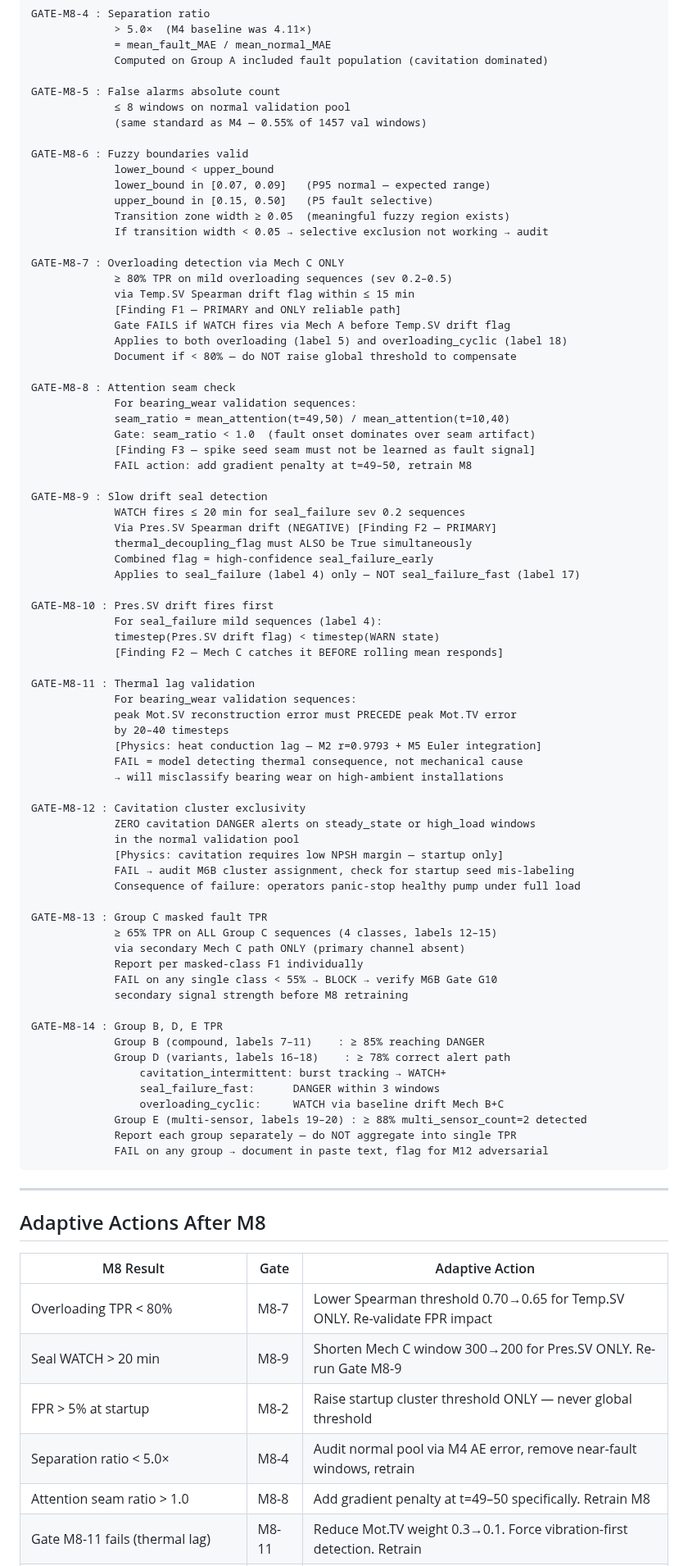
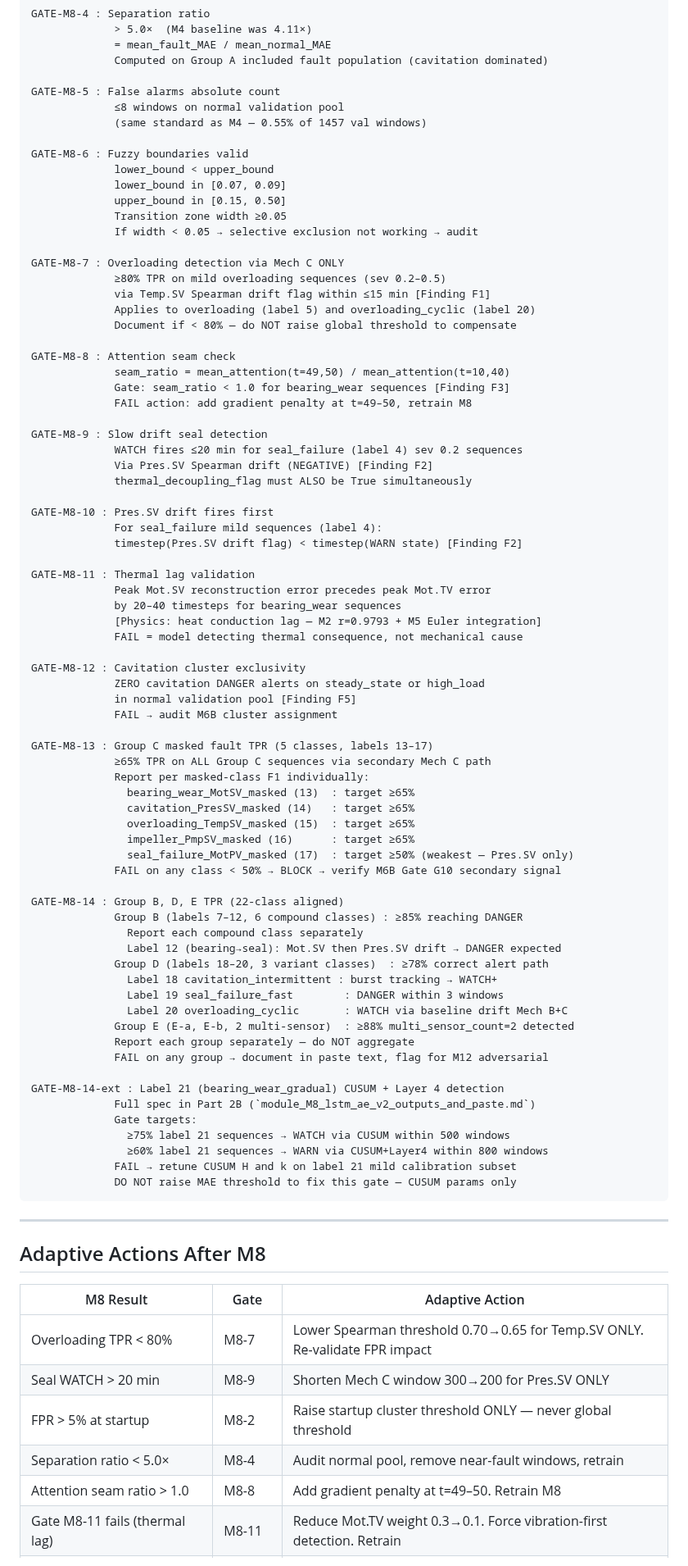
Before and after one commit to Souvik-1234-cpu/PumpSmart_Project, a Markdown page: module_M8_lstm_ae_v2_gates_and_outputs.md, the part around one of its changes. Shown at 82% size. Rendered like a GitHub page.

````diff
--- a/module_M8_lstm_ae_v2_gates_and_outputs.md
+++ b/module_M8_lstm_ae_v2_gates_and_outputs.md
@@ -214,74 +264,76 @@ GATE-M8-4 : Separation ratio
              Computed on Group A included fault population (cavitation dominated)
 
 GATE-M8-5 : False alarms absolute count
-             ≤ 8 windows on normal validation pool
+             ≤8 windows on normal validation pool
              (same standard as M4 — 0.55% of 1457 val windows)
 
 GATE-M8-6 : Fuzzy boundaries valid
              lower_bound < upper_bound
-             lower_bound in [0.07, 0.09]   (P95 normal — expected range)
-             upper_bound in [0.15, 0.50]   (P5 fault selective)
-             Transition zone width ≥ 0.05  (meaningful fuzzy region exists)
-             If transition width < 0.05 → selective exclusion not working → audit
+             lower_bound in [0.07, 0.09]
+             upper_bound in [0.15, 0.50]
+             Transition zone width ≥0.05
+             If width < 0.05 → selective exclusion not working → audit
 
 GATE-M8-7 : Overloading detection via Mech C ONLY
-             ≥ 80% TPR on mild overloading sequences (sev 0.2–0.5)
-             via Temp.SV Spearman drift flag within ≤ 15 min
-             [Finding F1 — PRIMARY and ONLY reliable path]
-             Gate FAILS if WATCH fires via Mech A before Temp.SV drift flag
-             Applies to both overloading (label 5) and overloading_cyclic (label 18)
+             ≥80% TPR on mild overloading sequences (sev 0.2–0.5)
+             via Temp.SV Spearman drift flag within ≤15 min [Finding F1]
+             Applies to overloading (label 5) and overloading_cyclic (label 20)
              Document if < 80% — do NOT raise global threshold to compensate
 
 GATE-M8-8 : Attention seam check
-             For bearing_wear validation sequences:
              seam_ratio = mean_attention(t=49,50) / mean_attention(t=10,40)
-             Gate: seam_ratio < 1.0  (fault onset dominates over seam artifact)
-             [Finding F3 — spike seed seam must not be learned as fault signal]
+             Gate: seam_ratio < 1.0 for bearing_wear sequences [Finding F3]
              FAIL action: add gradient penalty at t=49–50, retrain M8
 
 GATE-M8-9 : Slow drift seal detection
-             WATCH fires ≤ 20 min for seal_failure sev 0.2 sequences
-             Via Pres.SV Spearman drift (NEGATIVE) [Finding F2 — PRIMARY]
+             WATCH fires ≤20 min for seal_failure (label 4) sev 0.2 sequences
+             Via Pres.SV Spearman drift (NEGATIVE) [Finding F2]
              thermal_decoupling_flag must ALSO be True simultaneously
-             Combined flag = high-confidence seal_failure_early
-             Applies to seal_failure (label 4) only — NOT seal_failure_fast (label 17)
 
 GATE-M8-10 : Pres.SV drift fires first
              For seal_failure mild sequences (label 4):
-             timestep(Pres.SV drift flag) < timestep(WARN state)
-             [Finding F2 — Mech C catches it BEFORE rolling mean responds]
+             timestep(Pres.SV drift flag) < timestep(WARN state) [Finding F2]
 
 GATE-M8-11 : Thermal lag validation
-             For bearing_wear validation sequences:
-             peak Mot.SV reconstruction error must PRECEDE peak Mot.TV error
-             by 20–40 timesteps
+             Peak Mot.SV reconstruction error precedes peak Mot.TV error
+             by 20–40 timesteps for bearing_wear sequences
              [Physics: heat conduction lag — M2 r=0.9793 + M5 Euler integration]
              FAIL = model detecting thermal consequence, not mechanical cause
-             → will misclassify bearing wear on high-ambient installations
 
 GATE-M8-12 : Cavitation cluster exclusivity
-             ZERO cavitation DANGER alerts on steady_state or high_load windows
-             in the normal validation pool
-             [Physics: cavitation requires low NPSH margin — startup only]
-             FAIL → audit M6B cluster assignment, check for startup seed mis-labeling
-             Consequence of failure: operators panic-stop healthy pump under full load
+             ZERO cavitation DANGER alerts on steady_state or high_load
+             in normal validation pool [Finding F5]
+             FAIL → audit M6B cluster assignment
 
-GATE-M8-13 : Group C masked fault TPR
-             ≥ 65% TPR on ALL Group C sequences (4 classes, labels 12–15)
-             via secondary Mech C path ONLY (primary channel absent)
-             Report per masked-class F1 individually
-             FAIL on any single class < 55% → BLOCK → verify M6B Gate G10
-             secondary signal strength before M8 retraining
+GATE-M8-13 : Group C masked fault TPR (5 classes, labels 13–17)
+             ≥65% TPR on ALL Group C sequences via secondary Mech C path
+             Report per masked-class F1 individually:
+               bearing_wear_MotSV_masked (13)  : target ≥65%
+               cavitation_PresSV_masked (14)   : target ≥65%
+               overloading_TempSV_masked (15)  : target ≥65%
+               impeller_PmpSV_masked (16)      : target ≥65%
+               seal_failure_MotPV_masked (17)  : target ≥50% (weakest — Pres.SV only)
+             FAIL on any class < 50% → BLOCK → verify M6B Gate G10 secondary signal
 
-GATE-M8-14 : Group B, D, E TPR
-             Group B (compound, labels 7–11)    : ≥ 85% reaching DANGER
-             Group D (variants, labels 16–18)    : ≥ 78% correct alert path
-                 cavitation_intermittent: burst tracking → WATCH+
-                 seal_failure_fast:      DANGER within 3 windows
-                 overloading_cyclic:     WATCH via baseline drift Mech B+C
-             Group E (multi-sensor, labels 19–20) : ≥ 88% multi_sensor_count=2 detected
-             Report each group separately — do NOT aggregate into single TPR
+GATE-M8-14 : Group B, D, E TPR (22-class aligned)
+             Group B (labels 7–12, 6 compound classes) : ≥85% reaching DANGER
+               Report each compound class separately
+               Label 12 (bearing→seal): Mot.SV then Pres.SV drift → DANGER expected
+             Group D (labels 18–20, 3 variant classes)  : ≥78% correct alert path
+               Label 18 cavitation_intermittent : burst tracking → WATCH+
+               Label 19 seal_failure_fast        : DANGER within 3 windows
+               Label 20 overloading_cyclic       : WATCH via baseline drift Mech B+C
+             Group E (E-a, E-b, 2 multi-sensor)  : ≥88% multi_sensor_count=2 detected
+             Report each group separately — do NOT aggregate
              FAIL on any group → document in paste text, flag for M12 adversarial
+
+GATE-M8-14-ext : Label 21 (bearing_wear_gradual) CUSUM + Layer 4 detection
+             Full spec in Part 2B (`module_M8_lstm_ae_v2_outputs_and_paste.md`)
+             Gate targets:
+               ≥75% label 21 sequences → WATCH via CUSUM within 500 windows
+               ≥60% label 21 sequences → WARN via CUSUM+Layer4 within 800 windows
+             FAIL → retune CUSUM H and k on label 21 mild calibration subset
+             DO NOT raise MAE threshold to fix this gate — CUSUM params only
 ```
 
 ---
@@ -291,9 +343,9 @@ GATE-M8-14 : Group B, D, E TPR
 | M8 Result | Gate | Adaptive Action |
 |-----------|------|-----------------|
 | Overloading TPR < 80% | M8-7 | Lower Spearman threshold 0.70→0.65 for Temp.SV ONLY. Re-validate FPR impact |
-| Seal WATCH > 20 min | M8-9 | Shorten Mech C window 300→200 for Pres.SV ONLY. Re-run Gate M8-9 |
+| Seal WATCH > 20 min | M8-9 | Shorten Mech C window 300→200 for Pres.SV ONLY |
 | FPR > 5% at startup | M8-2 | Raise startup cluster threshold ONLY — never global threshold |
-| Separation ratio < 5.0× | M8-4 | Audit normal pool via M4 AE error, remove near-fault windows, retrain |
-| Attention seam ratio > 1.0 | M8-8 | Add gradient penalty at t=49–50 specifically. Retrain M8 |
+| Separation ratio < 5.0× | M8-4 | Audit normal pool, remove near-fault windows, retrain |
+| Attention seam ratio > 1.0 | M8-8 | Add gradient penalty at t=49–50. Retrain M8 |
 | Gate M8-11 fails (thermal lag) | M8-11 | Reduce Mot.TV weight 0.3→0.1. Force vibration-first detection. Retrain |
 | Gate M8-12 fails (cavitation in high_load) | M8-12 | Audit M6B cluster assignment — startup seed mis-labeling |
````
Also changed, not shown: other parts of module_M8_lstm_ae_v2_gates_and_outputs.md (+145 -186 lines).
